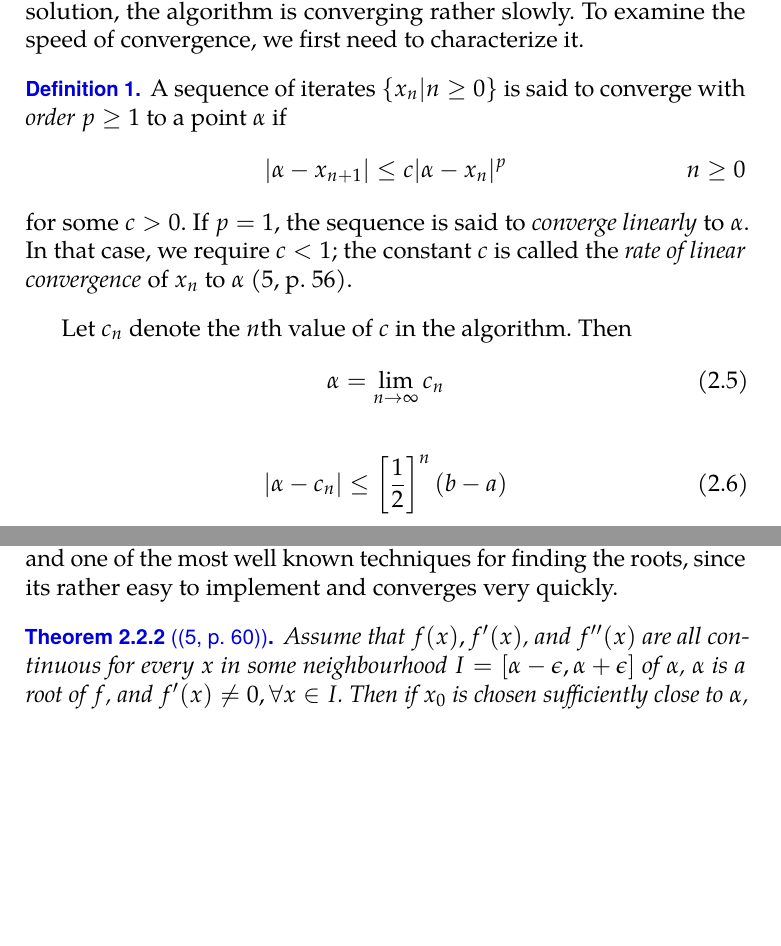
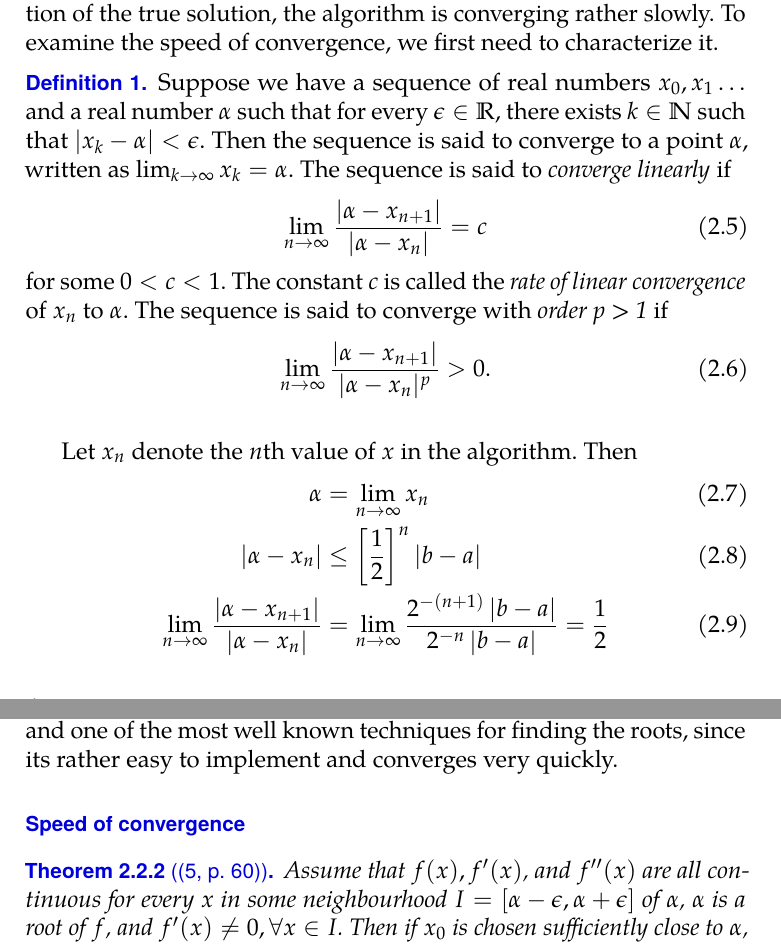
Before and after one commit to aemastert/thesis, a LaTeX thesis (thesis.tex): two parts of pages 20 and 22 of 31, joined at a grey line, cut so that both start at the same text, the shorter picture padded with empty space. Compiled offline with pdfLaTeX.

Commit message:
chngd def convrg

```diff
--- a/thesis.tex
+++ b/thesis.tex
@@ -229,25 +230,28 @@ which is smaller than the required error bound ($0.00005$). Upon closer inspecti
 
+\paragraph{Speed of convergence}
 While every iteration gives a better approximation of the true solution, the algorithm is converging rather slowly. To examine the speed of convergence, we first need to characterize it.
 
 \theoremstyle{definition}
 \newtheorem{definition}{Definition}
 
 \begin{definition}
-  A sequence of iterates $\{ x_{n} | n \geq 0\}$ is said to converge with \textit{order $p \geq 1$} to a point $\alpha$ if
+  Suppose we have a sequence of real numbers $x_{0}, x_{1}\ldots$ and a real number $\alpha$ such that for every $\epsilon\in\R$, there exists $k\in\N$ such that $\left|x_{k}-\alpha\right|<\epsilon$. Then the sequence is said to converge to a point $\alpha$, written as $\lim_{k\to\infty}x_{k}=\alpha$. The sequence is said to \textit{converge linearly} if
 	\begin{align}
-      |\alpha - x_{n + 1}| \leq c |\alpha - x_{n}|^{p}  \tag*{$n \geq 0$}
+      \lim_{n\to\infty}\frac{|\alpha - x_{n + 1}|}{|\alpha - x_{n}|} = c
 	\end{align}
-	for some $c > 0$. If $p = 1$, the sequence is said to \textit{converge linearly} to $\alpha$. In that case, we require $c < 1$; the constant $c$ is called the \textit{rate of linear convergence} of $x_{n}$ to $\alpha$ \parencite[p.~56]{rootApproxMeth}.
+	for some $0 < c < 1$. The constant $c$ is called the \textit{rate of linear convergence} of $x_{n}$ to $\alpha$.
+	The sequence is said to converge with \textit{order p > 1} if \begin{align}
+      \lim_{n\to\infty}\frac{|\alpha - x_{n + 1}|}{|\alpha - x_{n}|^{p}} > 0.
+	\end{align}
 	\label{def:converg}
 \end{definition}
-Let $c_{n}$ denote the $n$th value of $c$ in the algorithm. Then
+Let $x_{n}$ denote the $n$th value of $x$ in the algorithm. Then
 \begin{align}
-      \alpha = \lim_{n\to\infty} c_{n}
+	\alpha &= \lim_{n\to\infty} x_{n} \\
+	|\alpha - x_{n}| &\leq \left[\frac{1}{2}\right]^n \left|b - a\right| \\
+			\lim_{n\to\infty}\frac{\left|\alpha - x_{n+1}\right|}{\left|\alpha - x_{n}\right|} &= \lim_{n\to\infty}\frac{2^{-\left(n+1\right)}\left|b - a\right|}{2^{-n}\left|b - a\right|} = \frac{1}{2}
 \end{align}
-\begin{align}
-      |\alpha - c_{n}| \leq \left[\frac{1}{2}\right]^n (b - a)
-\end{align}
-where $b - a$ denotes the length of the original interval input into the algorithm. Using our definition, we can say that the bisection algorithm has linear convergence with a rate of $\frac{1}{2}$. That does not necessarily mean that in every iteration the actual error decreases by a factor of $\frac{1}{2}$, but that the \textit{average} rate of decrease is $\frac{1}{2}$. This means that it takes on average approximately $3.32$ iterations ($\log_2 10$) to compute a single digit.
+where $\left|b - a\right|$ denotes the length of the original interval input into the algorithm. Using our definition, we can say that the bisection algorithm has linear convergence with a rate of $\frac{1}{2}$. That does not necessarily mean that in every iteration the actual error decreases by a factor of $\frac{1}{2}$, but that the \textit{average} rate of decrease is $\frac{1}{2}$. This means that it takes on average approximately $3.32$ iterations ($\log_2 10$) to compute a single digit.
 
 The major drawback of this algorithm is its very slow rate of convergence, specifically compared to other methods described in the following sections.
 
@@ -279,8 +283,7 @@ The general formula is obtained by iterating the process, by replacing $x_{0}$ w
 \end{align}
 %pridat zdroj/proof ze polynomy su d.
 Since all polynomial functions are differentiable, we can apply this formula to our problem. Newton's method is exceptionally powerful and one of the most well known techniques for finding the roots, since its rather easy to implement and converges very quickly.
-
-
+\paragraph{Speed of convergence}
 \begin{theorem}[{\parencite[p.~60]{rootApproxMeth}}]
   Assume that $f(x), f'(x)$, and $f''(x)$ are all continuous for every $x$ in some neighbourhood $I = [\alpha - \epsilon, \alpha + \epsilon]$ of $\alpha$, $\alpha$ is a root of $f$, and $f'(x) \neq 0, \forall x \in I$. Then if $x_{0}$ is chosen sufficiently close to $\alpha$, the iterates $x_{n}, n \geq 0$ of \eqref{eq:newt} will converge to $\alpha$.
 Furthermore,
```
Also changed, not shown: thesis.pdf, thesis.tex (17 more changed lines), 5 other files.
